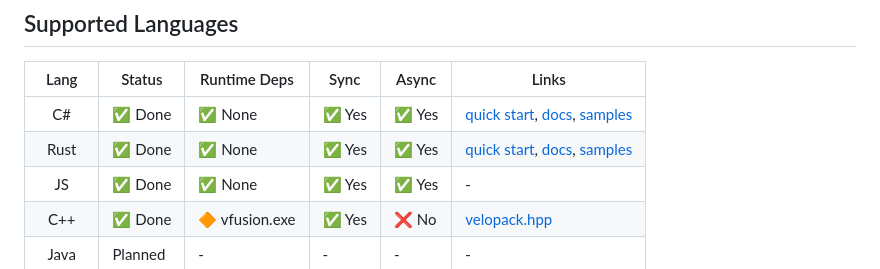
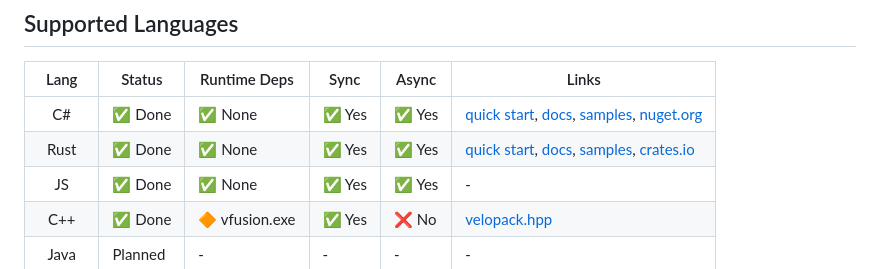
Before and after one commit to velopack/velopack.fusion, a Markdown page: README.md, the part around the change. Rendered like a GitHub page.

Commit message:
add package manager links to readme

```diff
--- a/README.md
+++ b/README.md
@@ -27,8 +27,8 @@ There are a variety of getting started guides also available at [https://velopac
 
 | Lang | Status | Runtime Deps | Sync | Async | Links |
 |:-:|---|---|---|---|---|
-| C# | ✅ Done | ✅ None | ✅ Yes | ✅ Yes | [quick start](https://velopack.io/docs/getting-started/csharp.html), [docs](https://velopack.io/docs/updating/overview.html), [samples](https://github.com/velopack/velopack/tree/master/samples) |
-| Rust | ✅ Done | ✅ None | ✅ Yes | ✅ Yes | [quick start](https://velopack.io/docs/getting-started/rust.html), [docs](https://docs.rs/velopack), [samples](https://github.com/velopack/velopack.fusion/tree/master/for-rust/samples/iced) |
+| C# | ✅ Done | ✅ None | ✅ Yes | ✅ Yes | [quick start](https://velopack.io/docs/getting-started/csharp.html), [docs](https://velopack.io/docs/updating/overview.html), [samples](https://github.com/velopack/velopack/tree/master/samples), [nuget.org](https://nuget.org/packages/velopack) |
+| Rust | ✅ Done | ✅ None | ✅ Yes | ✅ Yes | [quick start](https://velopack.io/docs/getting-started/rust.html), [docs](https://docs.rs/velopack), [samples](https://github.com/velopack/velopack.fusion/tree/master/for-rust/samples/iced), [crates.io](crates.io/crates/velopack) |
 | JS | ✅ Done | ✅ None | ✅ Yes | ✅ Yes | - |
 | C++ | ✅ Done | 🔶 vfusion.exe | ✅ Yes | ❌ No | [velopack.hpp](https://github.com/velopack/velopack.fusion/tree/master/for-cpp) |
 | Java | Planned | - | - | - | - |
```
